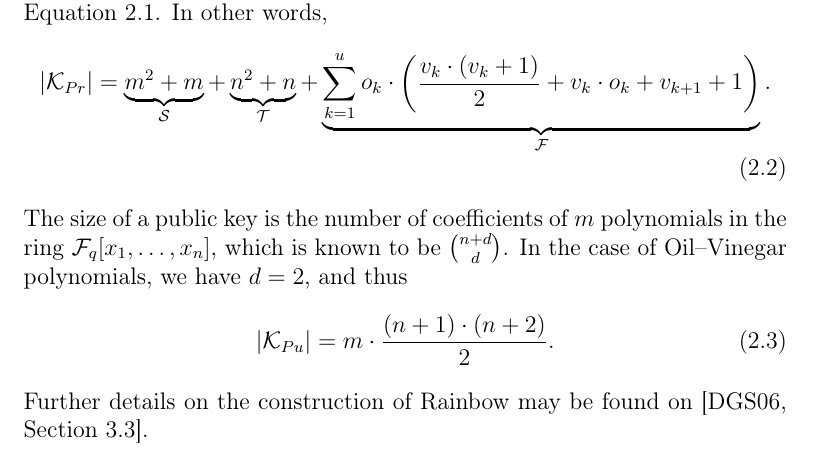
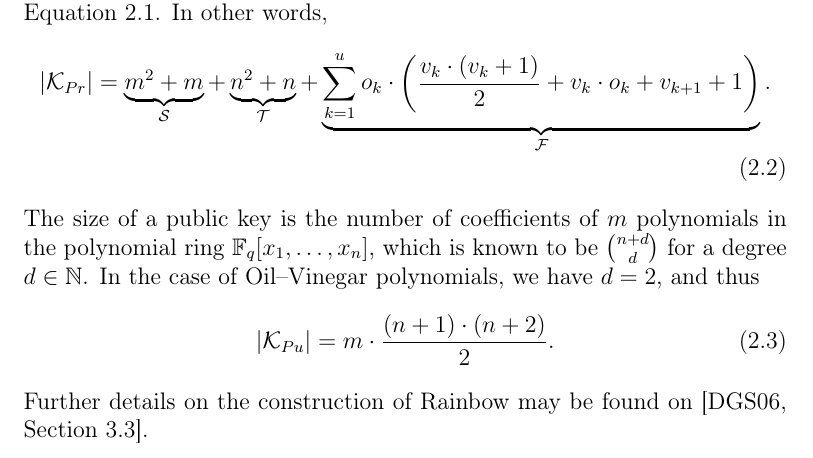
Before and after one commit to zambonin/msc, a LaTeX thesis (main.tex): part of page 8 of 30, cut so that both start at the same text. Compiled offline with pdfLaTeX.

Commit message:
overleaf_to_git: update main.tex from r3506 to r3509

```diff
--- a/main.tex
+++ b/main.tex
@@ -157,7 +157,7 @@ Finally, denote an instance of the scheme by Rainbow$(\mathbb{F}_{q}, v_{1}, o_{
     + \underbrace{\sum_{k = 1}^{u} o_{k} \cdot \left( \frac{v_{k} \cdot (v_{k} + 1)}{2}
       + v_{k} \cdot o_{k} + v_{k + 1} + 1 \right)}_{\mathcal{F}}.
 \end{align}
-The size of a public key is the number of coefficients of $m$ polynomials in the ring $\mathcal{F}_{q}[x_{1}, \dots, x_{n}]$, which is known to be $\binom{n + d}{d}$. In the case of Oil--Vinegar polynomials, we have $d = 2$, and thus
+The size of a public key is the number of coefficients of $m$ polynomials in the polynomial ring $\mathbb{F}_{q}[x_{1}, \dots, x_{n}]$, which is known to be $\binom{n + d}{d}$ for a degree $d \in \mathbb{N}$. In the case of Oil--Vinegar polynomials, we have $d = 2$, and thus
 \begin{align}
   |\mathcal{K}_{Pu}| = m \cdot \frac{(n + 1) \cdot (n + 2)}{2}.
 \end{align}
```
